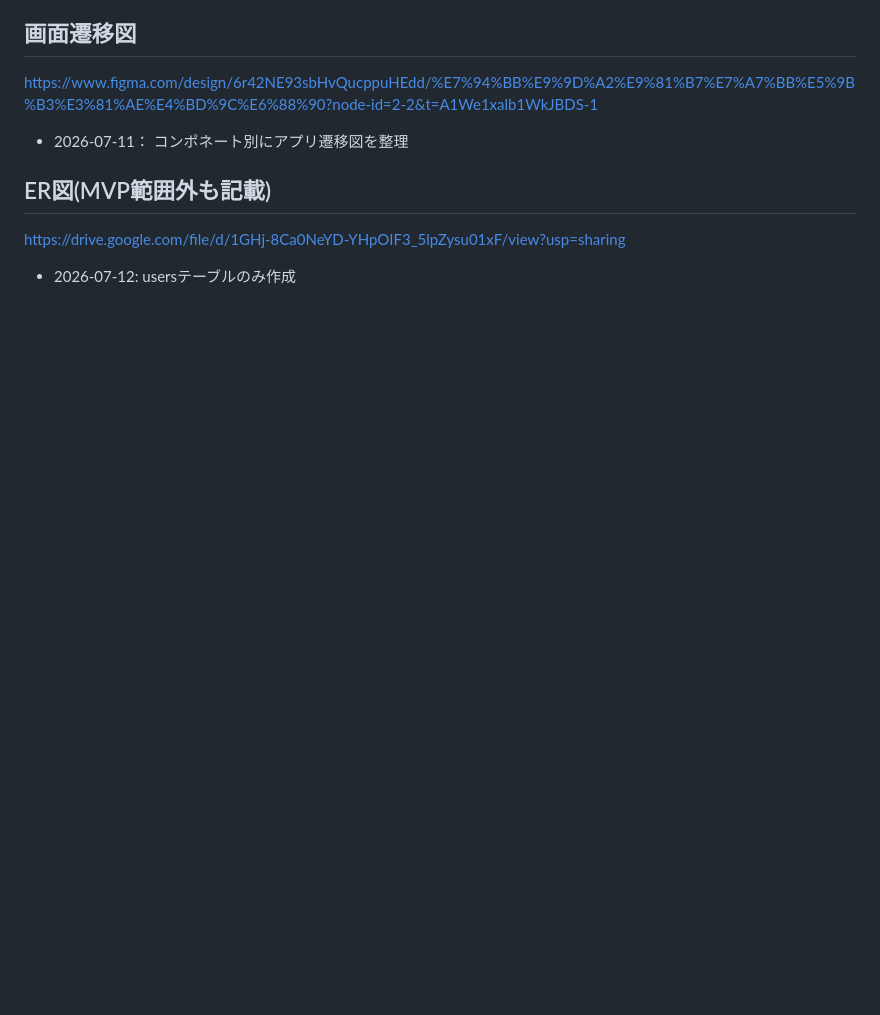
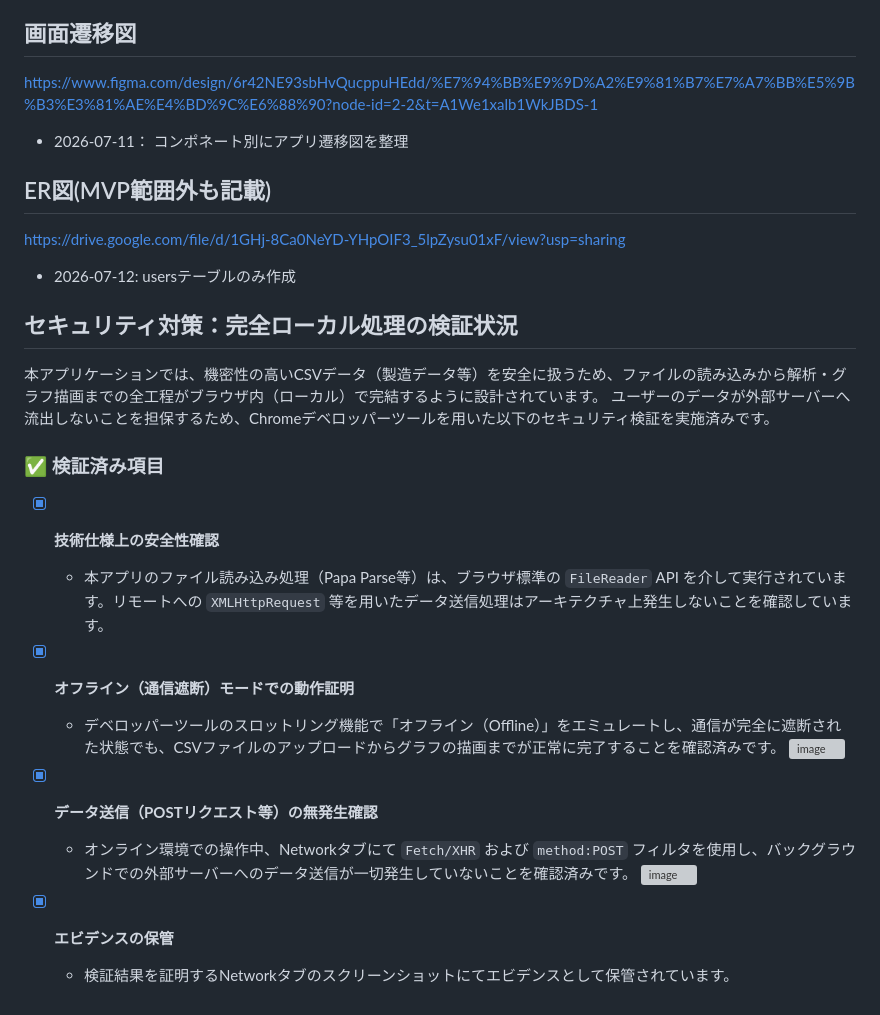
Before and after one commit to kawanaki8561-cyber/graduation_work, a Markdown page: README.md, the part around the change. GitHub-like rendering; blank space fills up the shorter version; grey boxes are pictures that could not be loaded.

Commit message:
Update:セキュリティ対策：完全ローカル処理の検証状況

```diff
--- a/README.md
+++ b/README.md
@@ -298,3 +298,22 @@ https://www.figma.com/design/6r42NE93sbHvQucppuHEdd/%E7%94%BB%E9%9D%A2%E9%81%B7%
 https://drive.google.com/file/d/1GHj-8Ca0NeYD-YHpOIF3_5lpZysu01xF/view?usp=sharing
 
 - 2026-07-12: usersテーブルのみ作成
+
+## セキュリティ対策：完全ローカル処理の検証状況
+
+本アプリケーションでは、機密性の高いCSVデータ（製造データ等）を安全に扱うため、ファイルの読み込みから解析・グラフ描画までの全工程がブラウザ内（ローカル）で完結するように設計されています。
+ユーザーのデータが外部サーバーへ流出しないことを担保するため、Chromeデベロッパーツールを用いた以下のセキュリティ検証を実施済みです。
+
+### ✅ 検証済み項目
+- [x] **技術仕様上の安全性確認**
+  - 本アプリのファイル読み込み処理（Papa Parse等）は、ブラウザ標準の `FileReader` API を介して実行されています。リモートへの `XMLHttpRequest` 等を用いたデータ送信処理はアーキテクチャ上発生しないことを確認しています。
+- [x] **オフライン（通信遮断）モードでの動作証明**
+  - デベロッパーツールのスロットリング機能で「オフライン（Offline）」をエミュレートし、通信が完全に遮断された状態でも、CSVファイルのアップロードからグラフの描画までが正常に完了することを確認済みです。
+  ![image](https://github.com/user-attachments/assets/20f37f15-45ff-4b1d-a990-a72f3f0e585b)
+
+- [x] **データ送信（POSTリクエスト等）の無発生確認**
+  - オンライン環境での操作中、Networkタブにて `Fetch/XHR` および `method:POST` フィルタを使用し、バックグラウンドでの外部サーバーへのデータ送信が一切発生していないことを確認済みです。
+  ![image](https://github.com/user-attachments/assets/79615280-9716-46a0-a5e9-15e821fcb401)
+
+- [x] **エビデンスの保管**
+  - 検証結果を証明するNetworkタブのスクリーンショットにてエビデンスとして保管されています。
```
